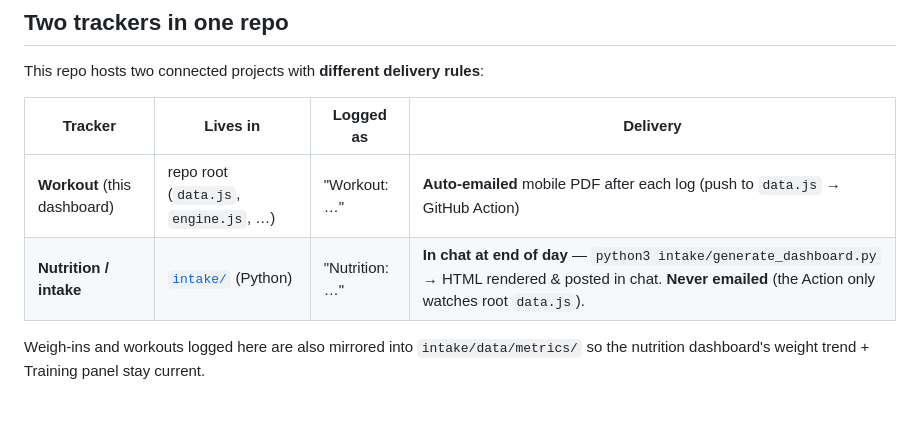
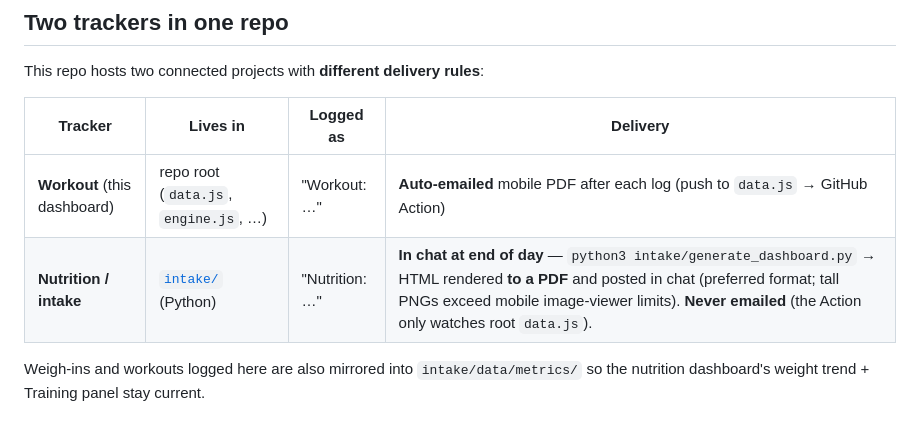
Before and after one commit to obarkai36-creator/WorkoutOmer, a Markdown page: README.md, the part around the change. GitHub-like rendering.

Commit message:
Doc: deliver intake dashboard as PDF in chat (preferred format)
Co-Authored-By: Claude Opus 4.8 <noreply@anthropic.com>
Claude-Session: https://claude.ai/code/session_016Z8Cpd9V6KL4KMChM7SVRX

```diff
--- a/README.md
+++ b/README.md
@@ -13,7 +13,7 @@ This repo hosts two connected projects with **different delivery rules**:
 | Tracker | Lives in | Logged as | Delivery |
 |---------|----------|-----------|----------|
 | **Workout** (this dashboard) | repo root (`data.js`, `engine.js`, …) | "Workout: …" | **Auto-emailed** mobile PDF after each log (push to `data.js` → GitHub Action) |
-| **Nutrition / intake** | [`intake/`](intake/) (Python) | "Nutrition: …" | **In chat at end of day** — `python3 intake/generate_dashboard.py` → HTML rendered & posted in chat. **Never emailed** (the Action only watches root `data.js`). |
+| **Nutrition / intake** | [`intake/`](intake/) (Python) | "Nutrition: …" | **In chat at end of day** — `python3 intake/generate_dashboard.py` → HTML rendered **to a PDF** and posted in chat (preferred format; tall PNGs exceed mobile image-viewer limits). **Never emailed** (the Action only watches root `data.js`). |
 
 Weigh-ins and workouts logged here are also mirrored into `intake/data/metrics/`
 so the nutrition dashboard's weight trend + Training panel stay current.
```
